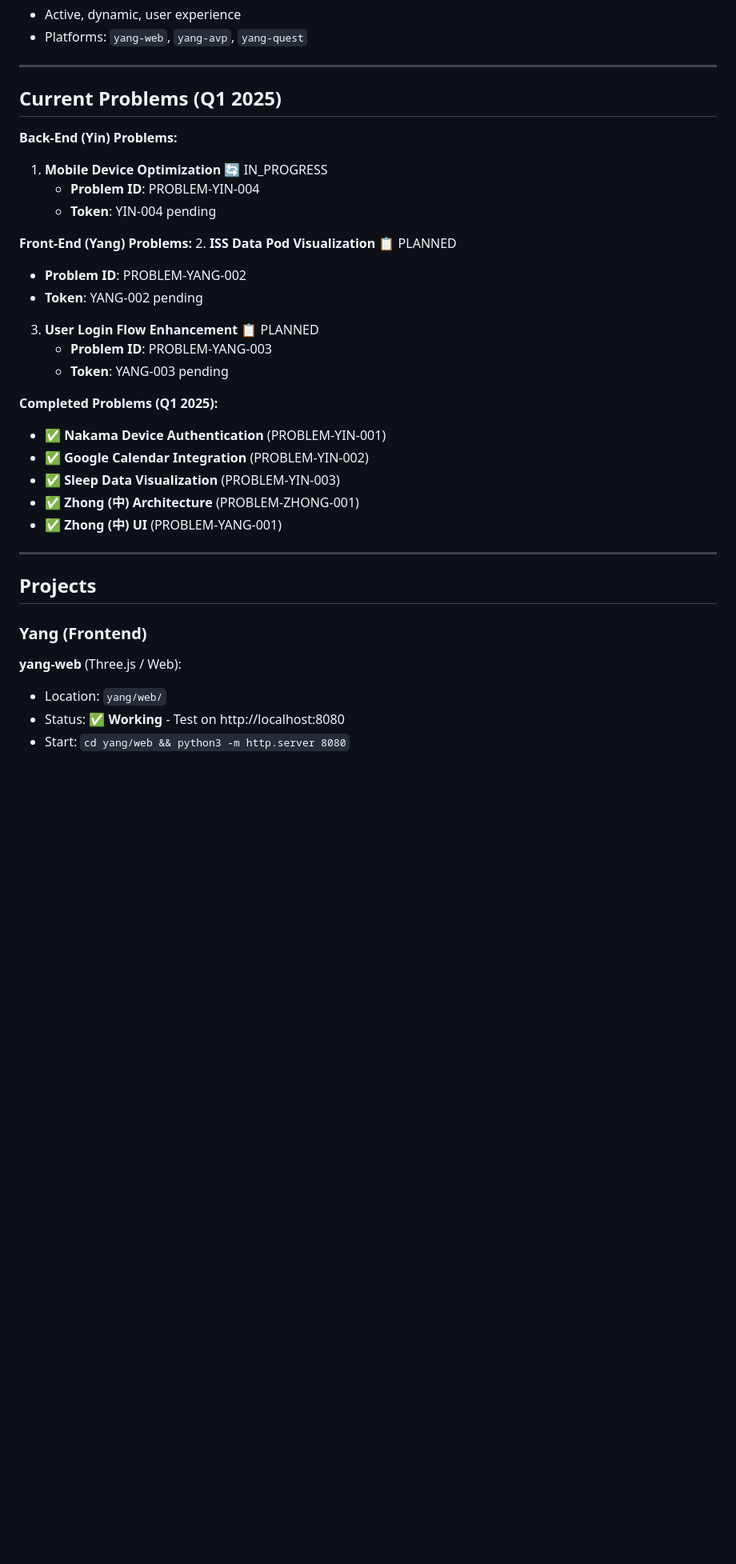
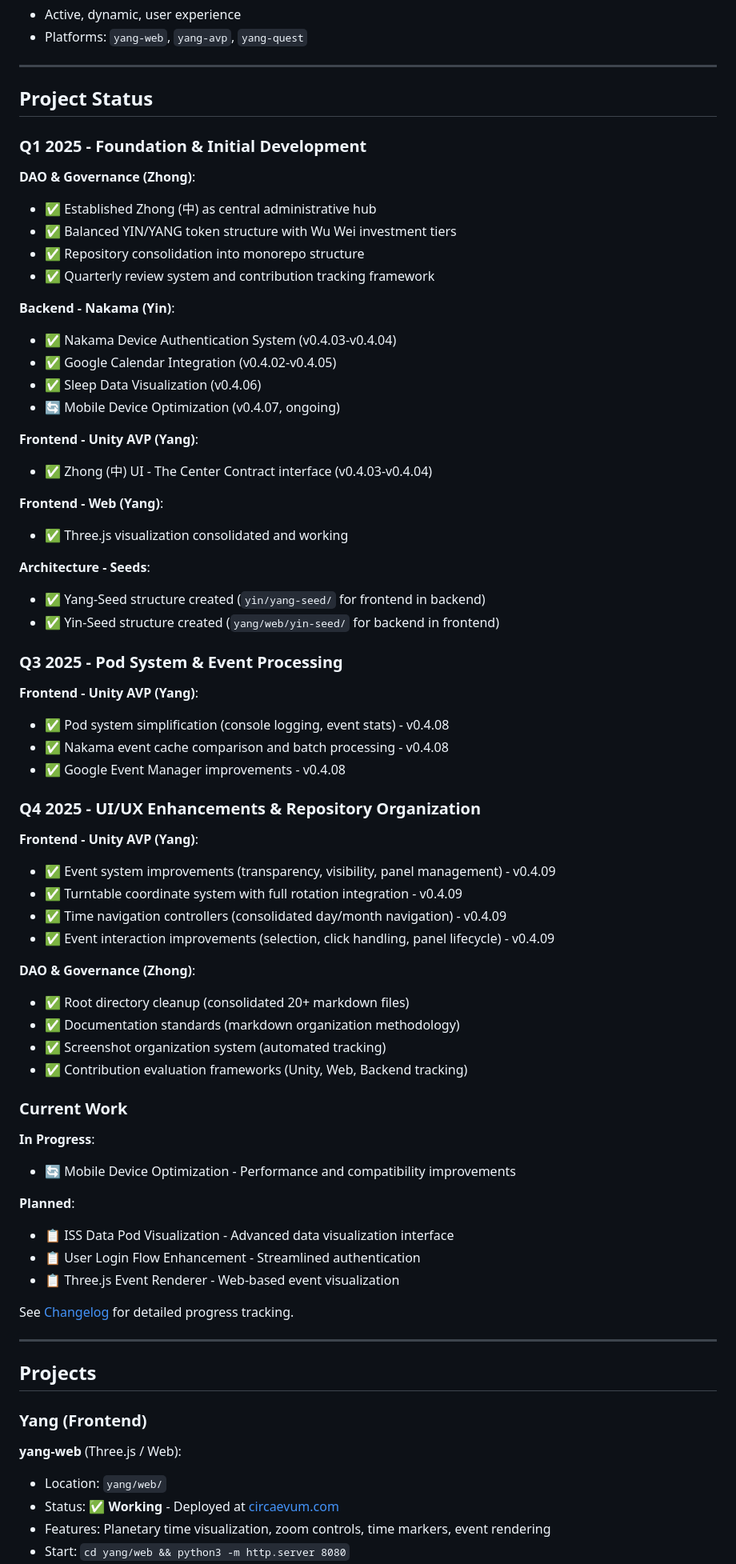
Before and after one commit to Circaevum/circaevum-dao-phase-1, a Markdown page: README.md, the part around the change printed below. Shown: that part at 80% size. GitHub-like rendering; blank space fills up the shorter version.

```diff
--- a/README.md
+++ b/README.md
@@ -84,28 +87,64 @@ circaevum-dao-phase-1/
 
 ---
 
-## Current Problems (Q1 2025)
+## Project Status
 
-**Back-End (Yin) Problems:**
-1. **Mobile Device Optimization** 🔄 IN_PROGRESS
-   - **Problem ID**: PROBLEM-YIN-004
-   - **Token**: YIN-004 pending
+### Q1 2025 - Foundation & Initial Development
 
-**Front-End (Yang) Problems:**
-2. **ISS Data Pod Visualization** 📋 PLANNED
-   - **Problem ID**: PROBLEM-YANG-002
-   - **Token**: YANG-002 pending
+**DAO & Governance (Zhong)**:
+- ✅ Established Zhong (中) as central administrative hub
+- ✅ Balanced YIN/YANG token structure with Wu Wei investment tiers
+- ✅ Repository consolidation into monorepo structure
+- ✅ Quarterly review system and contribution tracking framework
 
-3. **User Login Flow Enhancement** 📋 PLANNED
-   - **Problem ID**: PROBLEM-YANG-003
-   - **Token**: YANG-003 pending
+**Backend - Nakama (Yin)**:
+- ✅ Nakama Device Authentication System (v0.4.03-v0.4.04)
+- ✅ Google Calendar Integration (v0.4.02-v0.4.05)
+- ✅ Sleep Data Visualization (v0.4.06)
+- 🔄 Mobile Device Optimization (v0.4.07, ongoing)
 
-**Completed Problems (Q1 2025):**
-- ✅ **Nakama Device Authentication** (PROBLEM-YIN-001)
-- ✅ **Google Calendar Integration** (PROBLEM-YIN-002)
-- ✅ **Sleep Data Visualization** (PROBLEM-YIN-003)
-- ✅ **Zhong (中) Architecture** (PROBLEM-ZHONG-001)
-- ✅ **Zhong (中) UI** (PROBLEM-YANG-001)
+**Frontend - Unity AVP (Yang)**:
+- ✅ Zhong (中) UI - The Center Contract interface (v0.4.03-v0.4.04)
+
+**Frontend - Web (Yang)**:
+- ✅ Three.js visualization consolidated and working
+
+**Architecture - Seeds**:
+- ✅ Yang-Seed structure created (`yin/yang-seed/` for frontend in backend)
+- ✅ Yin-Seed structure created (`yang/web/yin-seed/` for backend in frontend)
+
+### Q3 2025 - Pod System & Event Processing
+
+**Frontend - Unity AVP (Yang)**:
+- ✅ Pod system simplification (console logging, event stats) - v0.4.08
+- ✅ Nakama event cache comparison and batch processing - v0.4.08
+- ✅ Google Event Manager improvements - v0.4.08
+
+### Q4 2025 - UI/UX Enhancements & Repository Organization
+
+**Frontend - Unity AVP (Yang)**:
+- ✅ Event system improvements (transparency, visibility, panel management) - v0.4.09
+- ✅ Turntable coordinate system with full rotation integration - v0.4.09
+- ✅ Time navigation controllers (consolidated day/month navigation) - v0.4.09
+- ✅ Event interaction improvements (selection, click handling, panel lifecycle) - v0.4.09
+
+**DAO & Governance (Zhong)**:
+- ✅ Root directory cleanup (consolidated 20+ markdown files)
+- ✅ Documentation standards (markdown organization methodology)
+- ✅ Screenshot organization system (automated tracking)
+- ✅ Contribution evaluation frameworks (Unity, Web, Backend tracking)
+
+### Current Work
+
+**In Progress**:
+- 🔄 Mobile Device Optimization - Performance and compatibility improvements
+
+**Planned**:
+- 📋 ISS Data Pod Visualization - Advanced data visualization interface
+- 📋 User Login Flow Enhancement - Streamlined authentication
+- 📋 Three.js Event Renderer - Web-based event visualization
+
+See [Changelog](./zhong/reviews/CHANGELOG.md) for detailed progress tracking.
 
 ---
 
@@ -115,5 +154,6 @@ circaevum-dao-phase-1/
 
 **yang-web** (Three.js / Web):
 - Location: `yang/web/`
-- Status: ✅ **Working** - Test on http://localhost:8080
+- Status: ✅ **Working** - Deployed at [circaevum.com](https://circaevum.com/)
+- Features: Planetary time visualization, zoom controls, time markers, event rendering
 - Start: `cd yang/web && python3 -m http.server 8080`
```
Also changed, not shown: other parts of README.md (+47 -13 lines).
